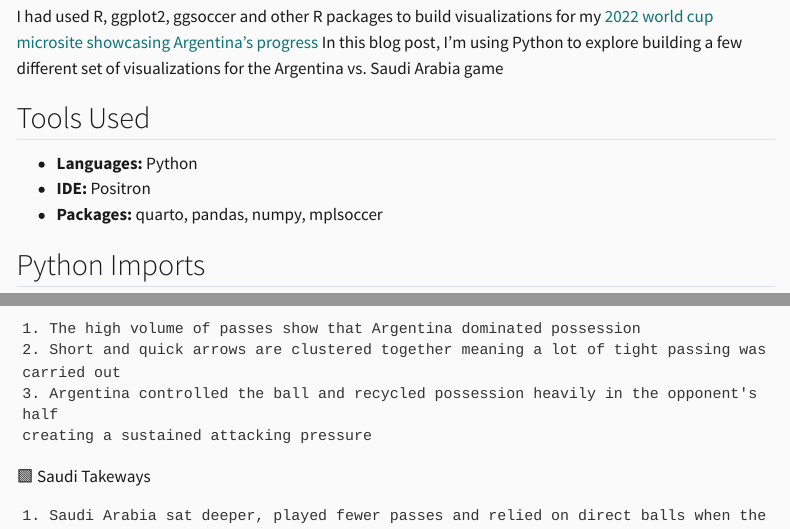
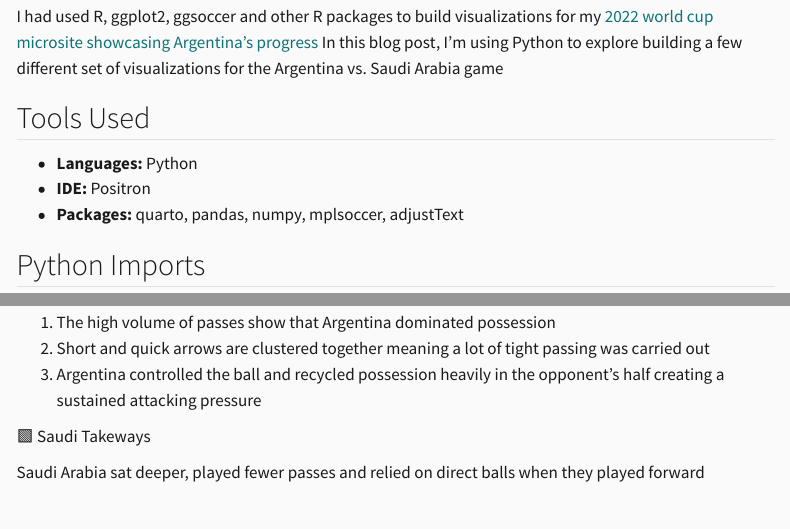
Before and after one commit to tripps44/tripps44.github.io, a Quarto document (blog/posts/soccer-viz-arg-ksa-2022/index.qmd): the page in a window 1100 px wide, from 160 px down, and a second part further down, joined at a grey line. Rendered offline with R 4.5, knitr and Pandoc in place of Quarto, with nearby package versions; some code elsewhere in the file could not run offline; menus at the side of the page are left out.

Commit message:
Added passing network viz and fixed text alignment

```diff
--- a/blog/posts/soccer-viz-arg-ksa-2022/index.qmd
+++ b/blog/posts/soccer-viz-arg-ksa-2022/index.qmd
@@ -20,7 +20,7 @@ In this blog post, I'm using Python to explore building a few different set of v
 
 - **Languages:** Python
 - **IDE:** Positron
-- **Packages:** quarto, pandas, numpy, mplsoccer
+- **Packages:** quarto, pandas, numpy, mplsoccer, adjustText
 
 ## Python Imports
 
@@ -201,11 +201,11 @@ can give an idea of spatial patterns before looking at the shot map
 
 🟦 Argentina Takeaways
 
-    1. The high volume of passes show that Argentina dominated possession
-    2. Short and quick arrows are clustered together meaning a lot of tight passing was carried out
-    3. Argentina controlled the ball and recycled possession heavily in the opponent's half
-    creating a sustained attacking pressure
+1. The high volume of passes show that Argentina dominated possession
+2. Short and quick arrows are clustered together meaning a lot of tight passing was carried out
+3. Argentina controlled the ball and recycled possession heavily in the opponent's half
+creating a sustained attacking pressure
 
 🟩 Saudi Takeways
 
-    1. Saudi Arabia sat deeper, played fewer passes and relied on direct balls when they
+Saudi Arabia sat deeper, played fewer passes and relied on direct balls when they played forward
```
Also changed, not shown: blog/posts/soccer-viz-arg-ksa-2022/index.qmd (1 more changed lines), 3 other files.
